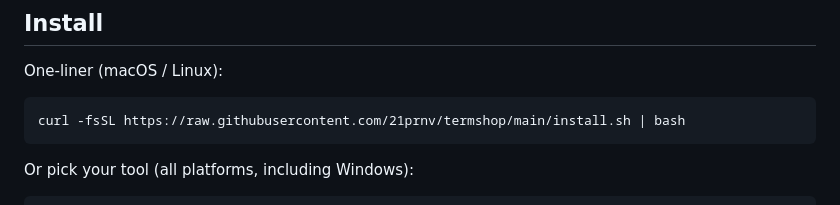
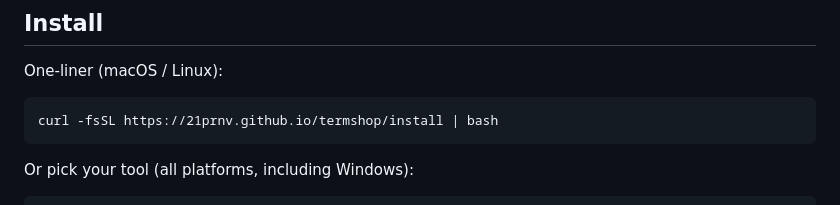
Before and after one commit to 21prnv/termshop, a Markdown page: README.md, the part around the change. GitHub-like rendering.

Commit message:
README: use the short Pages install URL
Co-Authored-By: Claude Opus 5 <noreply@anthropic.com>

```diff
--- a/README.md
+++ b/README.md
@@ -25,7 +25,7 @@ GUI, no Electron, just a terminal.
 
 One-liner (macOS / Linux):
 
-    curl -fsSL https://raw.githubusercontent.com/21prnv/termshop/main/install.sh | bash
+    curl -fsSL https://21prnv.github.io/termshop/install | bash
 
 Or pick your tool (all platforms, including Windows):
 
```
